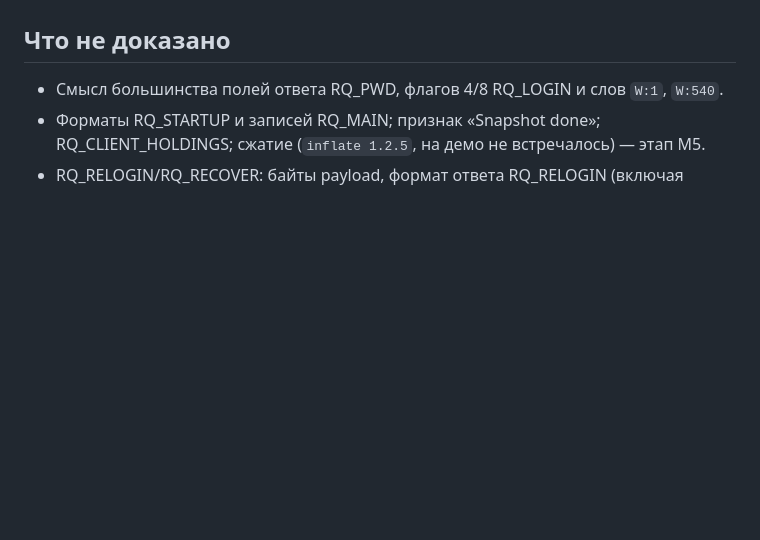
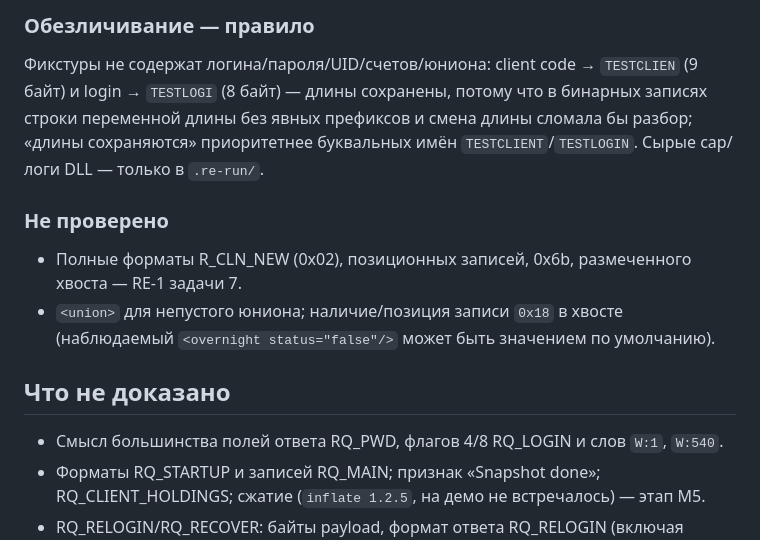
Before and after one commit to kmlebedev/txmlconnector, a Markdown page: docs/protocol/connect.md, the part around one of its changes. Drawn GitHub-style; blank space fills up the shorter version.

```diff
--- a/docs/protocol/connect.md
+++ b/docs/protocol/connect.md
@@ -426,3 +474,16 @@ RQ_RECOVER (64):  Bn:  token                 // ровно len байт токе
+### Обезличивание — правило
+
+Фикстуры не содержат логина/пароля/UID/счетов/юниона: client code → `TESTCLIEN` (9 байт) и login →
+`TESTLOGI` (8 байт) — длины сохранены, потому что в бинарных записях строки переменной длины без
+явных префиксов и смена длины сломала бы разбор; «длины сохраняются» приоритетнее буквальных
+имён `TESTCLIENT`/`TESTLOGIN`. Сырые cap/логи DLL — только в `.re-run/`.
+
+### Не проверено
+
+- Полные форматы R_CLN_NEW (0x02), позиционных записей, 0x6b, размеченного хвоста — RE-1 задачи 7.
+- `<union>` для непустого юниона; наличие/позиция записи `0x18` в хвосте (наблюдаемый
+  `<overnight status="false"/>` может быть значением по умолчанию).
+
 ## Что не доказано
 
 - Смысл большинства полей ответа RQ_PWD, флагов 4/8 RQ_LOGIN и слов `W:1`, `W:540`.
```
Also changed, not shown: other parts of docs/protocol/connect.md (+48 -0 lines), 1 other file.
